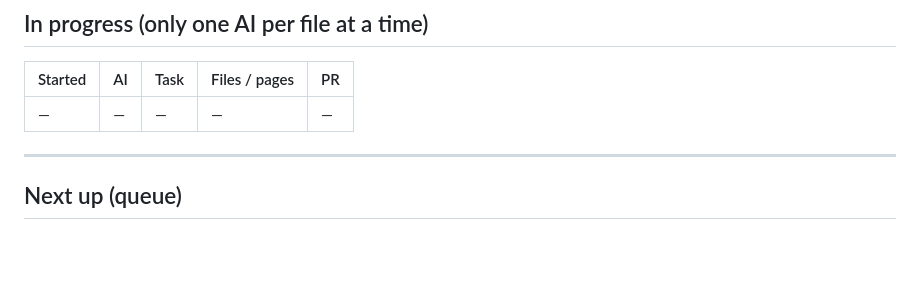
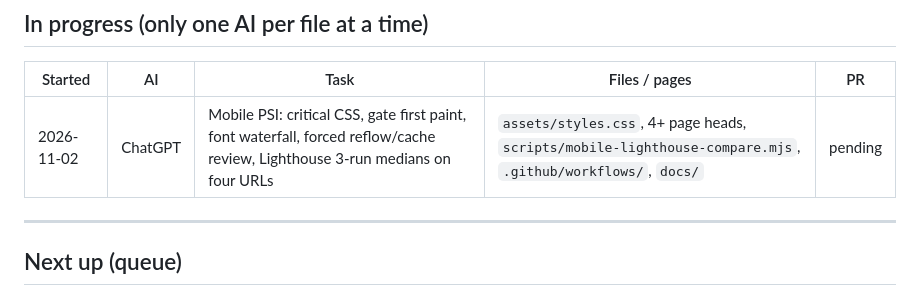
Before and after one commit to indrajeetkumar308/CLCLEGAL, a Markdown page: docs/AI-WORKLOG.md, the part around the change. GitHub-like rendering; blank space fills up the shorter version.

Commit message:
Track mobile Lighthouse median and critical rendering optimizations

```diff
--- a/docs/AI-WORKLOG.md
+++ b/docs/AI-WORKLOG.md
@@ -37,7 +37,7 @@ If a task touches the other AI's area, list it under "In progress" first and kee
 
 | Started | AI | Task | Files / pages | PR |
 |---|---|---|---|---|
-| — | — | — | — | — |
+| 2026-11-02 | ChatGPT | Mobile PSI: critical CSS, gate first paint, font waterfall, forced reflow/cache review, Lighthouse 3-run medians on four URLs | `assets/styles.css`, 4+ page heads, `scripts/mobile-lighthouse-compare.mjs`, `.github/workflows/`, `docs/` | pending |
 
 ---
 
```
